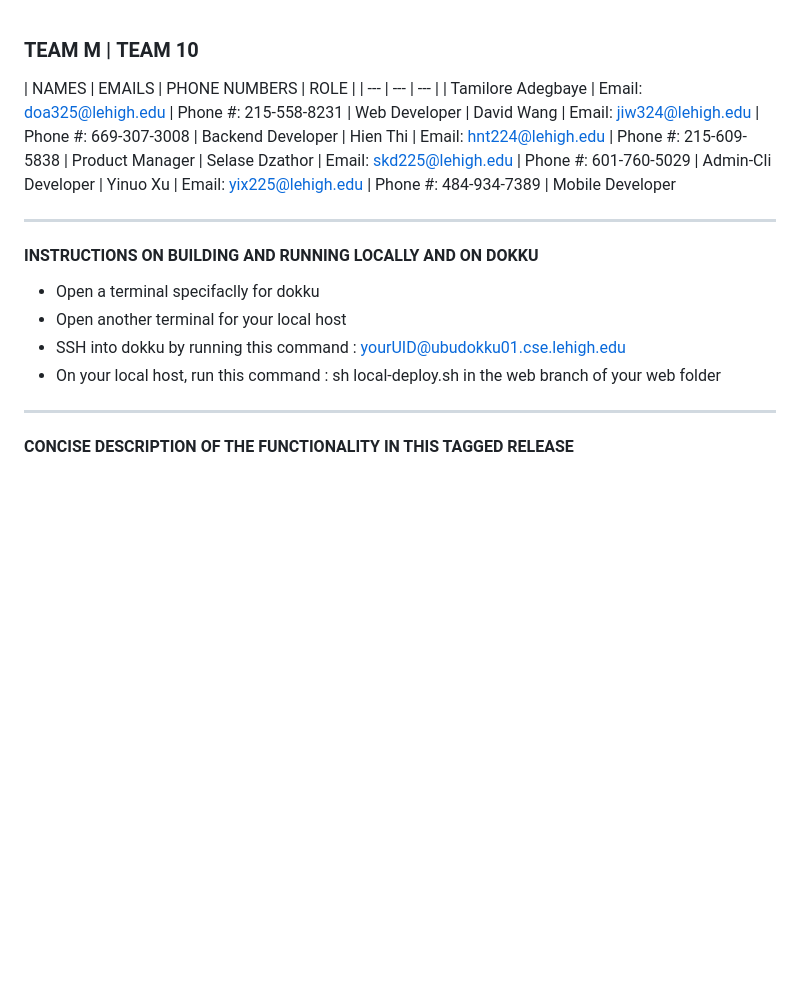
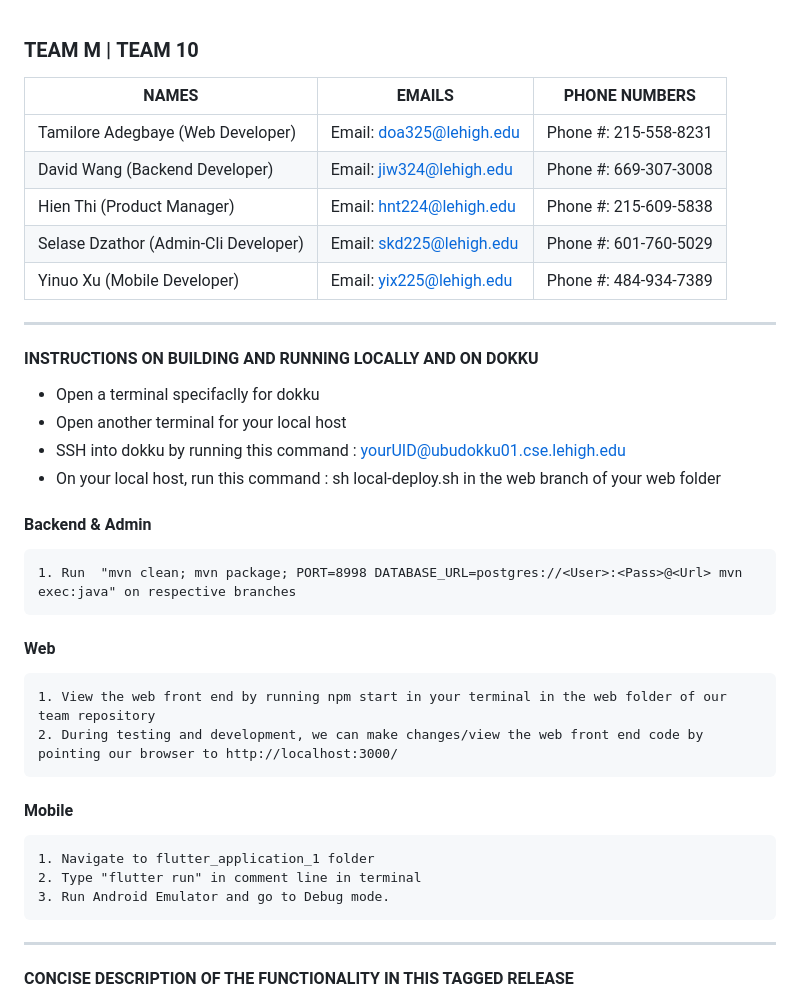
Before and after one commit to yix225/Buzz-app, a Markdown page: README.md, the part around the change. GitHub-like rendering; blank space fills up the shorter version.

Commit message:
Added instructions on building and running each component

```diff
--- a/README.md
+++ b/README.md
@@ -1,14 +1,13 @@
 ### **TEAM M** | **TEAM 10**
 
 
-| NAMES | EMAILS | PHONE NUMBERS | ROLE |
+| NAMES | EMAILS | PHONE NUMBERS |
 | --- | --- | --- |
-| Tamilore Adegbaye	| Email: doa325@lehigh.edu | Phone #: 215-558-8231 | Web Developer
-| David Wang         | Email: jiw324@lehigh.edu | Phone #: 669-307-3008 | Backend Developer
-| Hien Thi 			| Email: hnt224@lehigh.edu | Phone #: 215-609-5838 | Product Manager
-| Selase Dzathor 	| Email: skd225@lehigh.edu | Phone #: 601-760-5029 | Admin-Cli Developer
-| Yinuo Xu 			| Email: yix225@lehigh.edu | Phone #: 484-934-7389 | Mobile Developer
-
+| Tamilore Adegbaye (Web Developer)	| Email: doa325@lehigh.edu | Phone #: 215-558-8231 |
+| David Wang (Backend Developer)         | Email: jiw324@lehigh.edu | Phone #: 669-307-3008 |
+| Hien Thi (Product Manager) 			| Email: hnt224@lehigh.edu | Phone #: 215-609-5838 |
+| Selase Dzathor (Admin-Cli Developer) 	| Email: skd225@lehigh.edu | Phone #: 601-760-5029 |
+| Yinuo Xu (Mobile Developer) 			| Email: yix225@lehigh.edu | Phone #: 484-934-7389 |
 
 
 
@@ -21,6 +20,17 @@
 - On your local host, run this command : sh local-deploy.sh in the web branch of your web folder
 
 
+#### Backend & Admin
+	1. Run  "mvn clean; mvn package; PORT=8998 DATABASE_URL=postgres://<User>:<Pass>@<Url> mvn exec:java" on respective branches
+
+#### Web
+	1. View the web front end by running npm start in your terminal in the web folder of our team repository
+	2. During testing and development, we can make changes/view the web front end code by pointing our browser to http://localhost:3000/
+
+#### Mobile
+	1. Navigate to flutter_application_1 folder
+	2. Type "flutter run" in comment line in terminal
+	3. Run Android Emulator and go to Debug mode.
 ---
 
 
```
